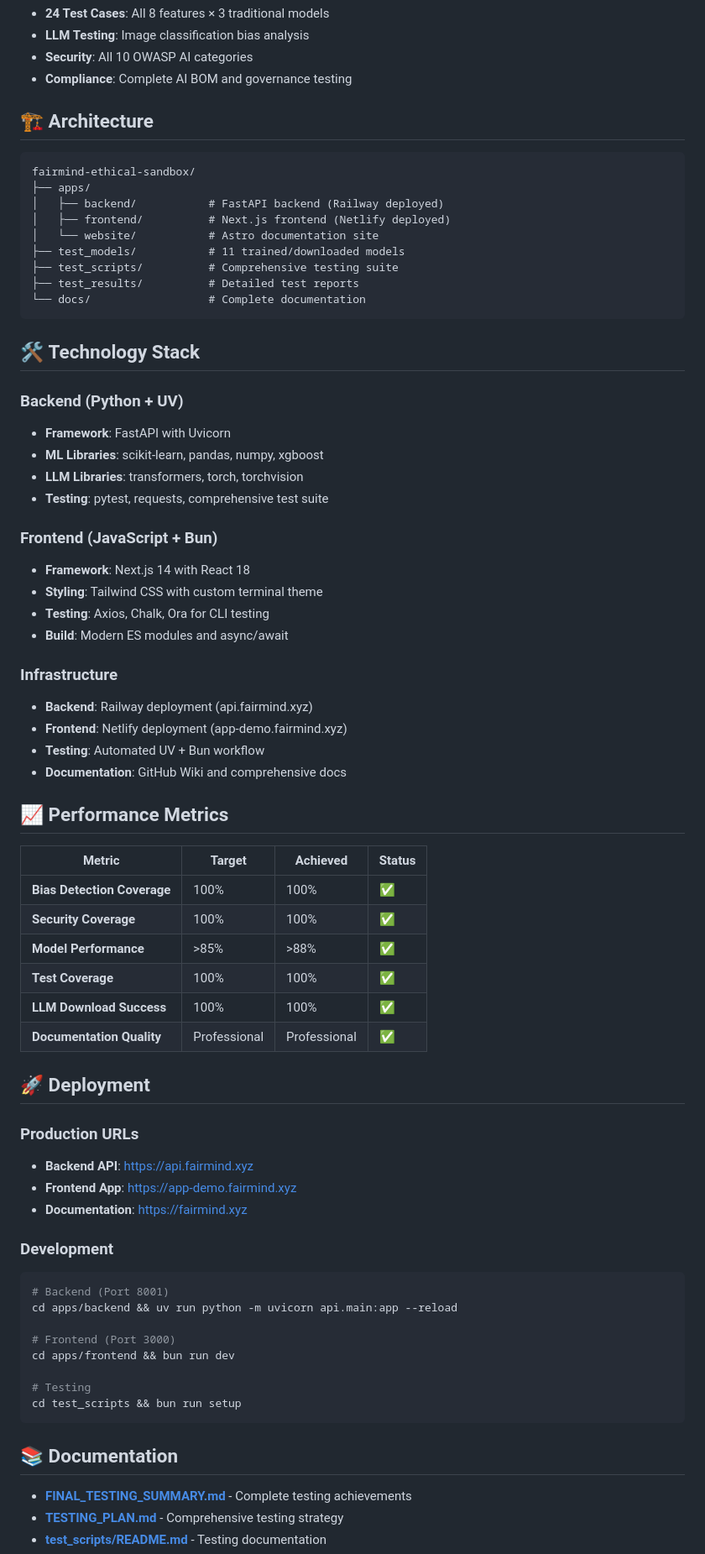
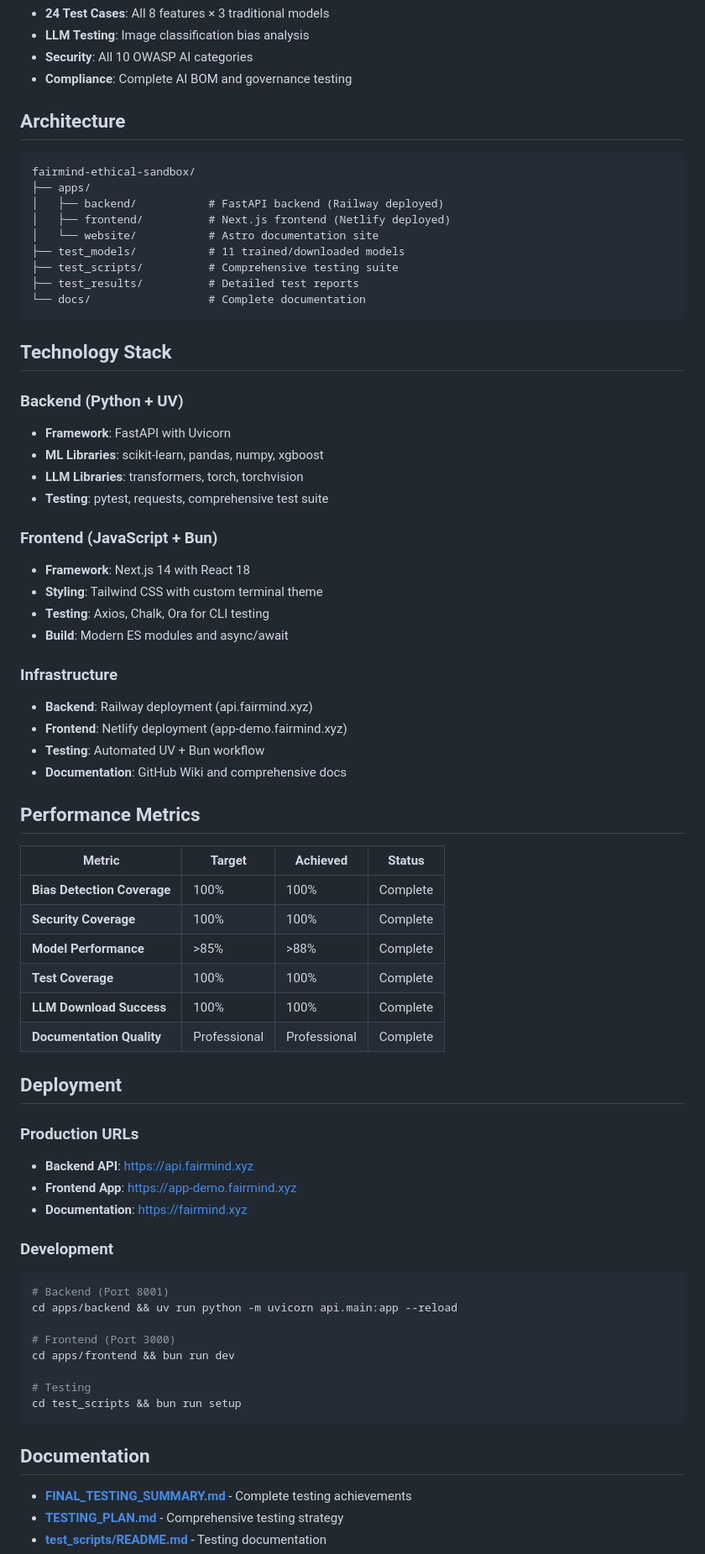
Before and after one commit to adhit-r/fairmind, a Markdown page: README.md, the part around one of its changes. Shown at 84% size. Rendered like a GitHub page.

Commit message:
Update README.md
Signed-off-by: Adhithya <33666474+adhit-r@users.noreply.github.com>

````diff
--- a/README.md
+++ b/README.md
@@ -76,7 +76,7 @@ python llm_comprehensive_test.py       # Test LLM models
 - **Security**: All 10 OWASP AI categories
 - **Compliance**: Complete AI BOM and governance testing
 
-## 🏗️ **Architecture**
+## Architecture
 
 ```
 fairmind-ethical-sandbox/
@@ -90,45 +90,45 @@ fairmind-ethical-sandbox/
 └── docs/                  # Complete documentation
 ```
 
-## 🛠️ **Technology Stack**
+## Technology Stack
 
-### **Backend (Python + UV)**
+### Backend (Python + UV)
 - **Framework**: FastAPI with Uvicorn
 - **ML Libraries**: scikit-learn, pandas, numpy, xgboost
 - **LLM Libraries**: transformers, torch, torchvision
 - **Testing**: pytest, requests, comprehensive test suite
 
-### **Frontend (JavaScript + Bun)**
+### Frontend (JavaScript + Bun)
 - **Framework**: Next.js 14 with React 18
 - **Styling**: Tailwind CSS with custom terminal theme
 - **Testing**: Axios, Chalk, Ora for CLI testing
 - **Build**: Modern ES modules and async/await
 
-### **Infrastructure**
+### Infrastructure
 - **Backend**: Railway deployment (api.fairmind.xyz)
 - **Frontend**: Netlify deployment (app-demo.fairmind.xyz)
 - **Testing**: Automated UV + Bun workflow
 - **Documentation**: GitHub Wiki and comprehensive docs
 
-## 📈 **Performance Metrics**
+## Performance Metrics
 
 | Metric | Target | Achieved | Status |
 |--------|--------|----------|--------|
-| **Bias Detection Coverage** | 100% | 100% | ✅ |
-| **Security Coverage** | 100% | 100% | ✅ |
-| **Model Performance** | >85% | >88% | ✅ |
-| **Test Coverage** | 100% | 100% | ✅ |
-| **LLM Download Success** | 100% | 100% | ✅ |
-| **Documentation Quality** | Professional | Professional | ✅ |
+| **Bias Detection Coverage** | 100% | 100% | Complete |
+| **Security Coverage** | 100% | 100% | Complete |
+| **Model Performance** | >85% | >88% | Complete |
+| **Test Coverage** | 100% | 100% | Complete |
+| **LLM Download Success** | 100% | 100% | Complete |
+| **Documentation Quality** | Professional | Professional | Complete |
 
-## 🚀 **Deployment**
+## Deployment
 
-### **Production URLs**
+### Production URLs
 - **Backend API**: https://api.fairmind.xyz
 - **Frontend App**: https://app-demo.fairmind.xyz
 - **Documentation**: https://fairmind.xyz
 
-### **Development**
+### Development
 ```bash
 # Backend (Port 8001)
 cd apps/backend && uv run python -m uvicorn api.main:app --reload
@@ -140,7 +140,7 @@ cd apps/frontend && bun run dev
 cd test_scripts && bun run setup
 ```
 
-## 📚 **Documentation**
+## Documentation
 
 - **[FINAL_TESTING_SUMMARY.md](./FINAL_TESTING_SUMMARY.md)** - Complete testing achievements
 - **[TESTING_PLAN.md](./TESTING_PLAN.md)** - Comprehensive testing strategy
````
Also changed, not shown: other parts of README.md (+32 -32 lines).
